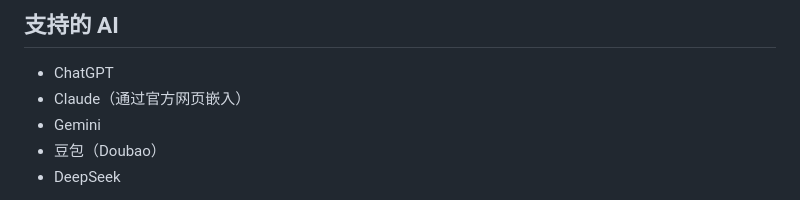
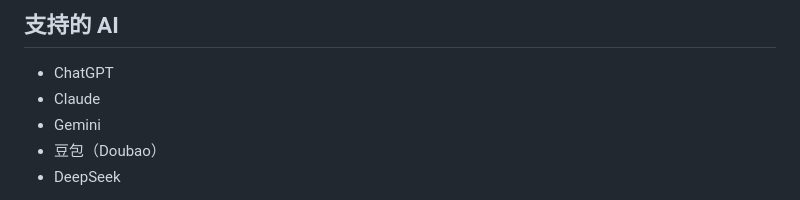
Before and after one commit to ifeeling/ChatDuel, a Markdown page: README.zh-CN.md, the part around the change. Drawn GitHub-style.

```diff
--- a/README.zh-CN.md
+++ b/README.zh-CN.md
@@ -8,7 +8,7 @@ Chrome 扩展，用来在一个页面里同时对比多个 AI 的回答。它不
 ## 支持的 AI
 
 - ChatGPT
-- Claude（通过官方网页嵌入）
+- Claude
 - Gemini
 - 豆包（Doubao）
 - DeepSeek
```
Also changed, not shown: README.md (+1 -1 lines).
